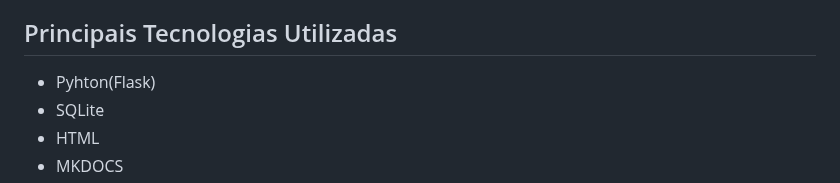
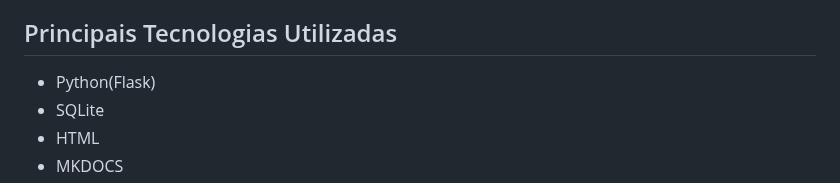
Before and after one commit to valdomg/BDII-SQLITE3-IFPI, a Markdown page: README.md, the part around the change. GitHub-like rendering.

```diff
--- a/README.md
+++ b/README.md
@@ -80,7 +80,7 @@
 - Criar uma aplicação web para gerenciar clientes, produtos e vendas em um sistema de banco de dados; e mostrar na tela para o usuário todas as informações necessárias.
 
 ## Principais Tecnologias Utilizadas
-- Pyhton(Flask)
+- Python(Flask)
 - SQLite
 - HTML
 - MKDOCS
```
